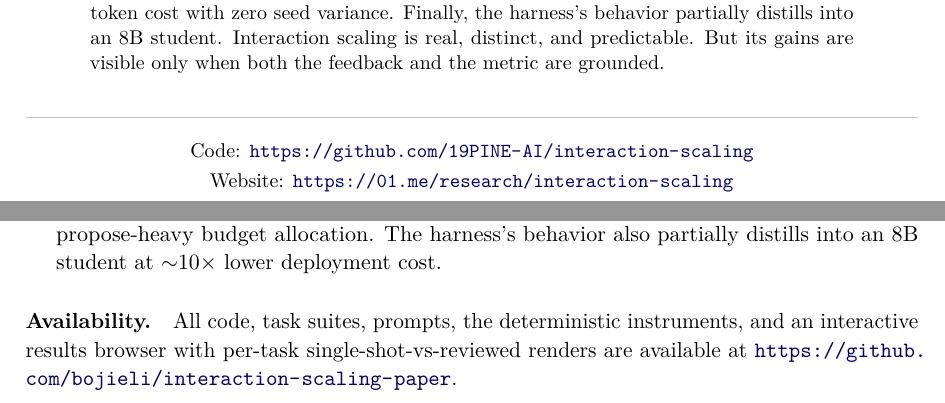
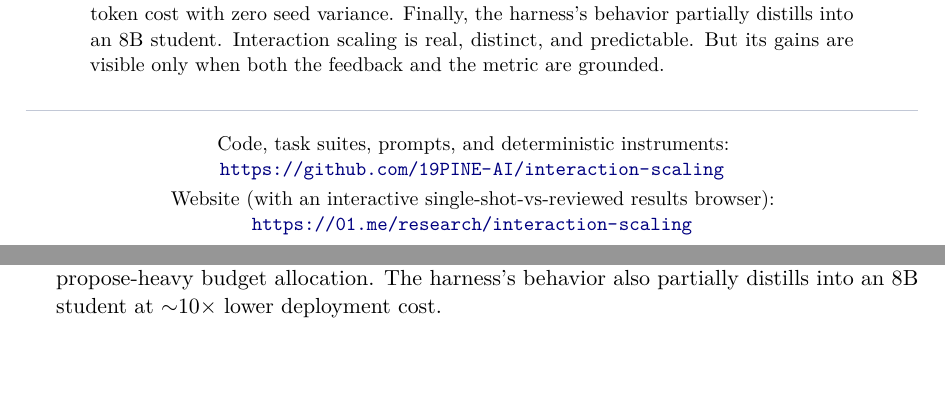
Before and after one commit to 19PINE-AI/interaction-scaling, a LaTeX paper (paper/main.tex, which reads paper/sec_intro.tex): two parts of pages 1 and 3 of 23, joined at a grey line, cut so that both start at the same text. Compiled offline with pdfLaTeX.

Commit message:
Paper: shorten running header, fix link consistency, dedup availability
- Replace the full three-line title used as the running header with a
  concise "Grounding the Loop on Both Sides" (it previously wrapped to
  two lines in every page header).
- Reconcile the project links: the abstract block now carries the
  canonical Code/Website URLs (folding in the interactive
  results-browser note), and the redundant intro "Availability"
  paragraph (which pointed at a stale, inconsistent GitHub URL) is
  removed.

Co-Authored-By: Claude Opus 4.8 (1M context) <noreply@anthropic.com>

```diff
--- a/paper/main.tex
+++ b/paper/main.tex
@@ -50,7 +50,7 @@
   \end{tabular}%
 }
 \date{}
-\runningtitle{Grounding the Loop on Both Sides: Interaction as a Third Test-Time Compute Axis, and Why Its Gains Are Invisible Without Grounded Evaluation}
+\runningtitle{Grounding the Loop on Both Sides}
 
 \begin{document}
 \maketitle
@@ -62,8 +62,8 @@ On execution-grounded code the harness lifts a frontier model from a two-thirds
 \end{abstract}
 \begin{center}
 \small
-Code: \url{https://github.com/19PINE-AI/interaction-scaling} \\[2pt]
-Website: \url{https://01.me/research/interaction-scaling}
+Code, task suites, prompts, and deterministic instruments: \url{https://github.com/19PINE-AI/interaction-scaling} \\[2pt]
+Website (with an interactive single-shot-vs-reviewed results browser): \url{https://01.me/research/interaction-scaling}
 \end{center}
 \vspace{-0.6em}
 
--- a/paper/sec_intro.tex
+++ b/paper/sec_intro.tex
@@ -61,5 +61,3 @@ The second point is not a detail. The default evaluator for visual artifacts is
 \item \textbf{Grounded evaluation, and a deterministic instrument (\Cref{sec:grounded_eval}).} We show the VLM judge is structurally blind, build a deterministic DOM-geometry+alignment instrument, and report large, significant, CI-backed defect reductions under grounded feedback across four visual modalities measured identically (gains the standard metric cannot even see), plus a controlled ablation in which VLM feedback makes layout \emph{worse}.
 \item \textbf{Robustness and internalization (\Cref{sec:robustness,sec:distill}).} The effects replicate across model families (including grounded geometry on Gemini~3.1~Pro), to held-out tasks, and under a propose-heavy budget allocation. The harness's behavior also partially distills into an $8$B student at ${\sim}10\times$ lower deployment cost.
 \end{enumerate}
-
-\paragraph{Availability.} All code, task suites, prompts, the deterministic instruments, and an interactive results browser with per-task single-shot-vs-reviewed renders are available at \url{https://github.com/bojieli/interaction-scaling-paper}.
```
Also changed, not shown: paper/main.pdf, 2 other files.
